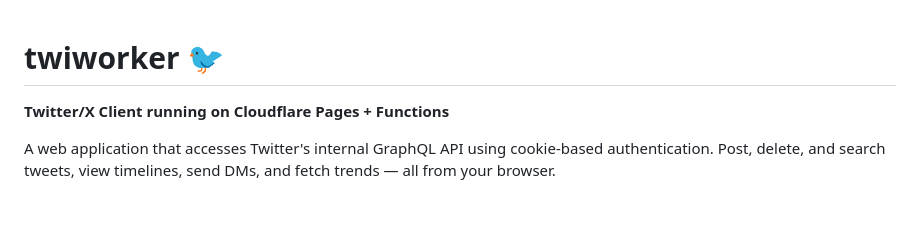
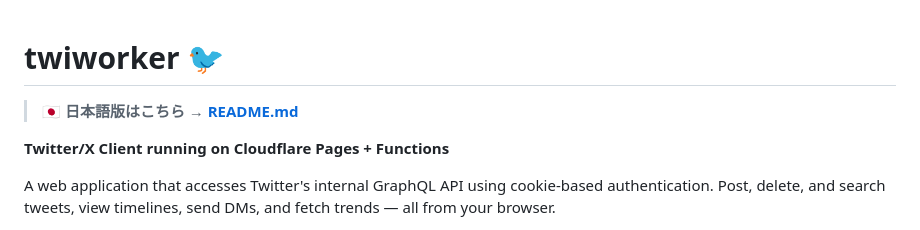
Before and after one commit to kubobeem/twiworker, a Markdown page: README.en.md, the part around the change. Drawn GitHub-style; blank space fills up the shorter version.

```diff
--- a/README.en.md
+++ b/README.en.md
@@ -1,4 +1,6 @@
 # twiworker 🐦
+
+> **🇯🇵 日本語版はこちら → [README.md](README.md)**
 
 **Twitter/X Client running on Cloudflare Pages + Functions**
 
```
Also changed, not shown: README.md (+2 -0 lines).
